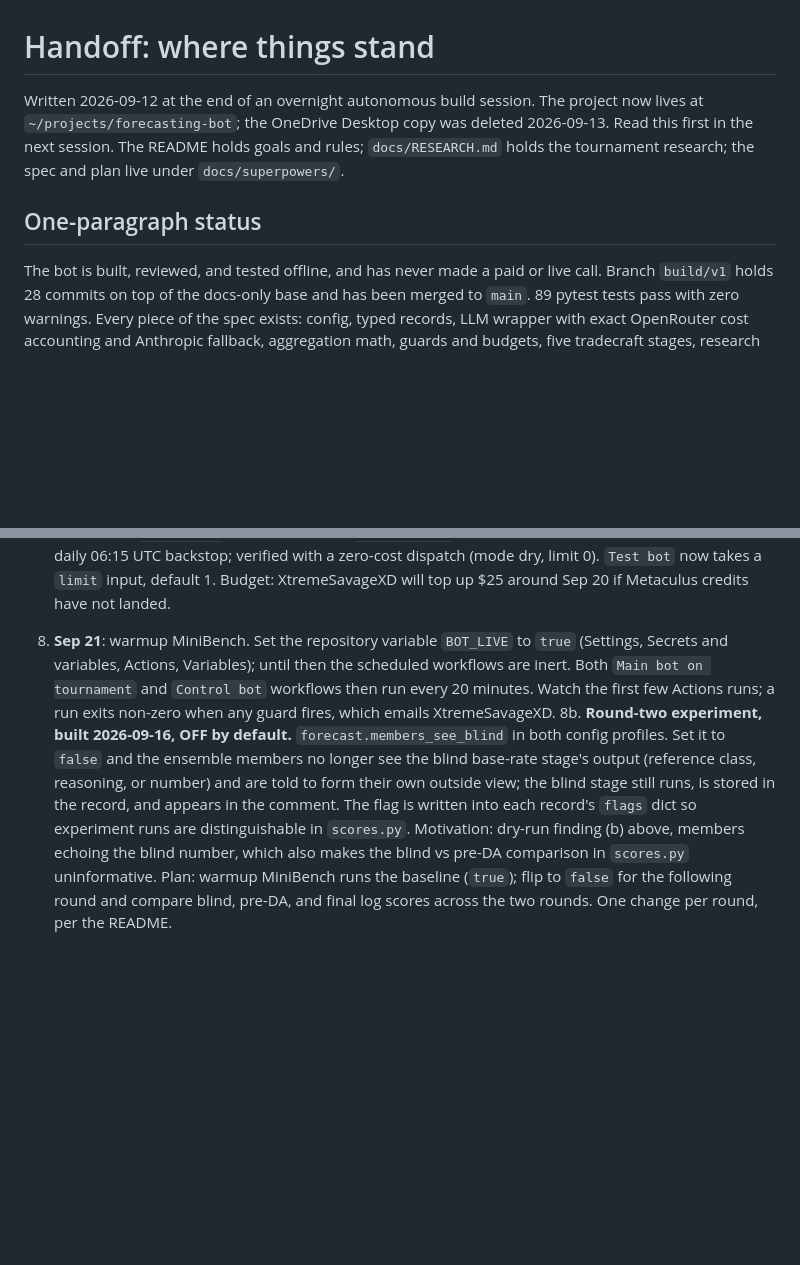
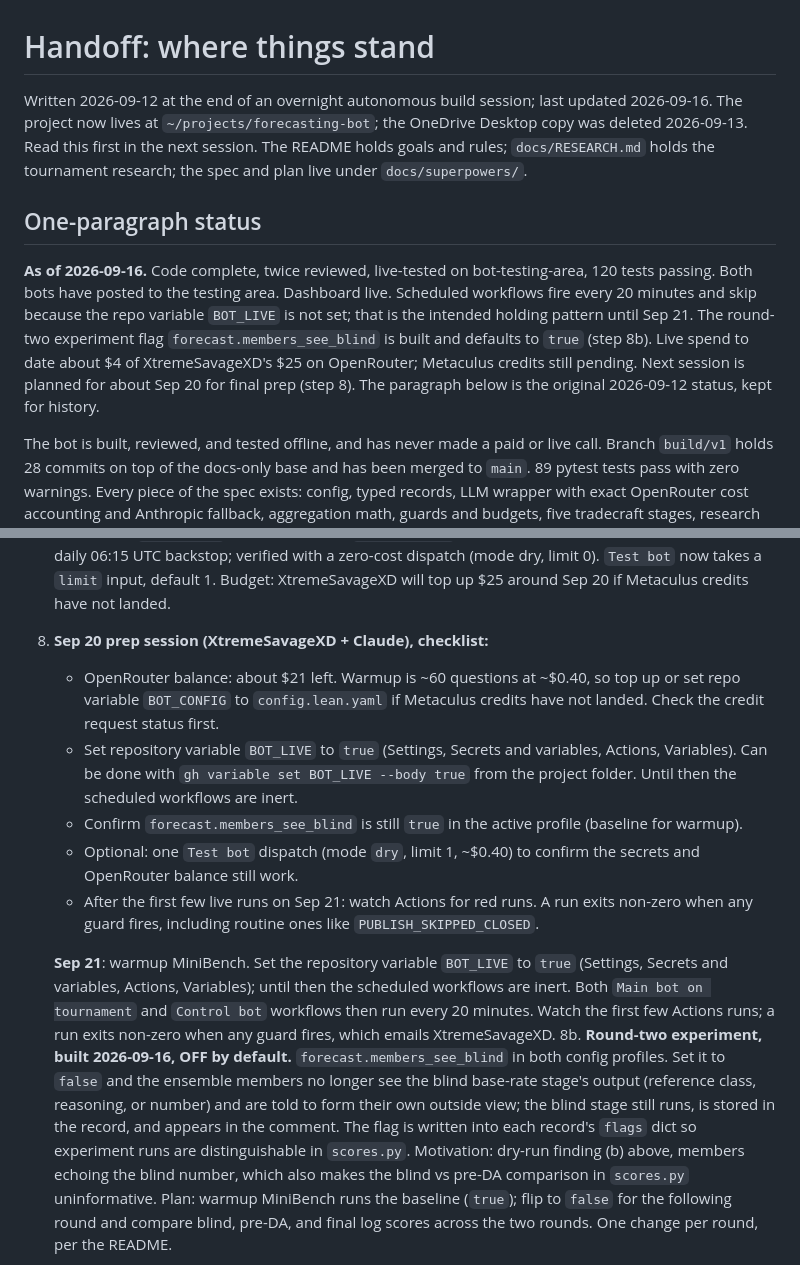
Before and after one commit to XtremeSavage/forecasting-bot, a Markdown page: docs/HANDOFF.md, 2 parts joined by grey strips. GitHub-like rendering; blank space fills up the shorter version.

Commit message:
docs: 2026-09-16 status, Sep 20 prep checklist, experiment flag in README
Co-Authored-By: Claude Fable 5.1 <noreply@anthropic.com>
Claude-Session: https://claude.ai/code/session_012pVu8gQ6H5FBhSNpXZYtfn

```diff
--- a/docs/HANDOFF.md
+++ b/docs/HANDOFF.md
@@ -1,8 +1,10 @@
 # Handoff: where things stand
 
-Written 2026-09-12 at the end of an overnight autonomous build session. The project now lives at `~/projects/forecasting-bot`; the OneDrive Desktop copy was deleted 2026-09-13. Read this first in the next session. The README holds goals and rules; `docs/RESEARCH.md` holds the tournament research; the spec and plan live under `docs/superpowers/`.
+Written 2026-09-12 at the end of an overnight autonomous build session; last updated 2026-09-16. The project now lives at `~/projects/forecasting-bot`; the OneDrive Desktop copy was deleted 2026-09-13. Read this first in the next session. The README holds goals and rules; `docs/RESEARCH.md` holds the tournament research; the spec and plan live under `docs/superpowers/`.
 
 ## One-paragraph status
+
+**As of 2026-09-16.** Code complete, twice reviewed, live-tested on bot-testing-area, 120 tests passing. Both bots have posted to the testing area. Dashboard live. Scheduled workflows fire every 20 minutes and skip because the repo variable `BOT_LIVE` is not set; that is the intended holding pattern until Sep 21. The round-two experiment flag `forecast.members_see_blind` is built and defaults to `true` (step 8b). Live spend to date about $4 of XtremeSavageXD's $25 on OpenRouter; Metaculus credits still pending. Next session is planned for about Sep 20 for final prep (step 8). The paragraph below is the original 2026-09-12 status, kept for history.
 
 The bot is built, reviewed, and tested offline, and has never made a paid or live call. Branch `build/v1` holds 28 commits on top of the docs-only base and has been merged to `main`. 89 pytest tests pass with zero warnings. Every piece of the spec exists: config, typed records, LLM wrapper with exact OpenRouter cost accounting and Anthropic fallback, aggregation math, guards and budgets, five tradecraft stages, research providers, comment builder, run records, the pipeline with a publish gate, the CLI, the unmodified Metaculus template as a control bot, GitHub Actions workflows for both bots, a score joiner, and a static dashboard. What has not happened: no dry run against a real question, no live submission, no GitHub secrets, no Pages enabled. Those are gated on XtremeSavageXD.
 
@@ -29,7 +31,14 @@ The bot is built, reviewed, and tested offline, and has never made a paid or liv
 7. ~~Enable GitHub Pages~~ **Done 2026-09-13** via the API (build_type=workflow). Dashboard live at https://xtremesavage.github.io/forecasting-bot/ ; it redeploys on every push that touches `runs/` or `docs/dashboard/`.
 7b. **Actions rehearsal of our own bot, done 2026-09-13 (late).** `Test bot` workflow dispatched with mode `test`, limit 1: installed, forecast one binary (43325, 14%, $0.27, no guards), and the "Commit run records" step pushed `runs/2026-09-14/43325_43329_030218.json` to `main` from the runner, first time that step ever executed. Gap found and fixed: a push made with `GITHUB_TOKEN` does not fire other workflows' `push` triggers, so bot-run commits never redeployed the dashboard. `pages.yaml` now also runs on `workflow_run` completion of the three bot workflows plus a daily 06:15 UTC backstop; verified with a zero-cost dispatch (mode dry, limit 0). `Test bot` now takes a `limit` input, default 1. Budget: XtremeSavageXD will top up $25 around Sep 20 if Metaculus credits have not landed.
 
-8. **Sep 21**: warmup MiniBench. Set the repository variable `BOT_LIVE` to `true` (Settings, Secrets and variables, Actions, Variables); until then the scheduled workflows are inert. Both `Main bot on tournament` and `Control bot` workflows then run every 20 minutes. Watch the first few Actions runs; a run exits non-zero when any guard fires, which emails XtremeSavageXD.
+8. **Sep 20 prep session (XtremeSavageXD + Claude), checklist:**
+   - OpenRouter balance: about $21 left. Warmup is ~60 questions at ~$0.40, so top up or set repo variable `BOT_CONFIG` to `config.lean.yaml` if Metaculus credits have not landed. Check the credit request status first.
+   - Set repository variable `BOT_LIVE` to `true` (Settings, Secrets and variables, Actions, Variables). Can be done with `gh variable set BOT_LIVE --body true` from the project folder. Until then the scheduled workflows are inert.
+   - Confirm `forecast.members_see_blind` is still `true` in the active profile (baseline for warmup).
+   - Optional: one `Test bot` dispatch (mode `dry`, limit 1, ~$0.40) to confirm the secrets and OpenRouter balance still work.
+   - After the first few live runs on Sep 21: watch Actions for red runs. A run exits non-zero when any guard fires, including routine ones like `PUBLISH_SKIPPED_CLOSED`.
+
+   **Sep 21**: warmup MiniBench. Set the repository variable `BOT_LIVE` to `true` (Settings, Secrets and variables, Actions, Variables); until then the scheduled workflows are inert. Both `Main bot on tournament` and `Control bot` workflows then run every 20 minutes. Watch the first few Actions runs; a run exits non-zero when any guard fires, which emails XtremeSavageXD.
 8b. **Round-two experiment, built 2026-09-16, OFF by default.** `forecast.members_see_blind` in both config profiles. Set it to `false` and the ensemble members no longer see the blind base-rate stage's output (reference class, reasoning, or number) and are told to form their own outside view; the blind stage still runs, is stored in the record, and appears in the comment. The flag is written into each record's `flags` dict so experiment runs are distinguishable in `scores.py`. Motivation: dry-run finding (b) above, members echoing the blind number, which also makes the blind vs pre-DA comparison in `scores.py` uninformative. Plan: warmup MiniBench runs the baseline (`true`); flip to `false` for the following round and compare blind, pre-DA, and final log scores across the two rounds. One change per round, per the README.
 9. **Sep 28**: Fall tournament opens. Same workflows, no change needed; the tournament ID 33121 is in `config.yaml`.
 
```
Also changed, not shown: README.md (+2 -0 lines).
